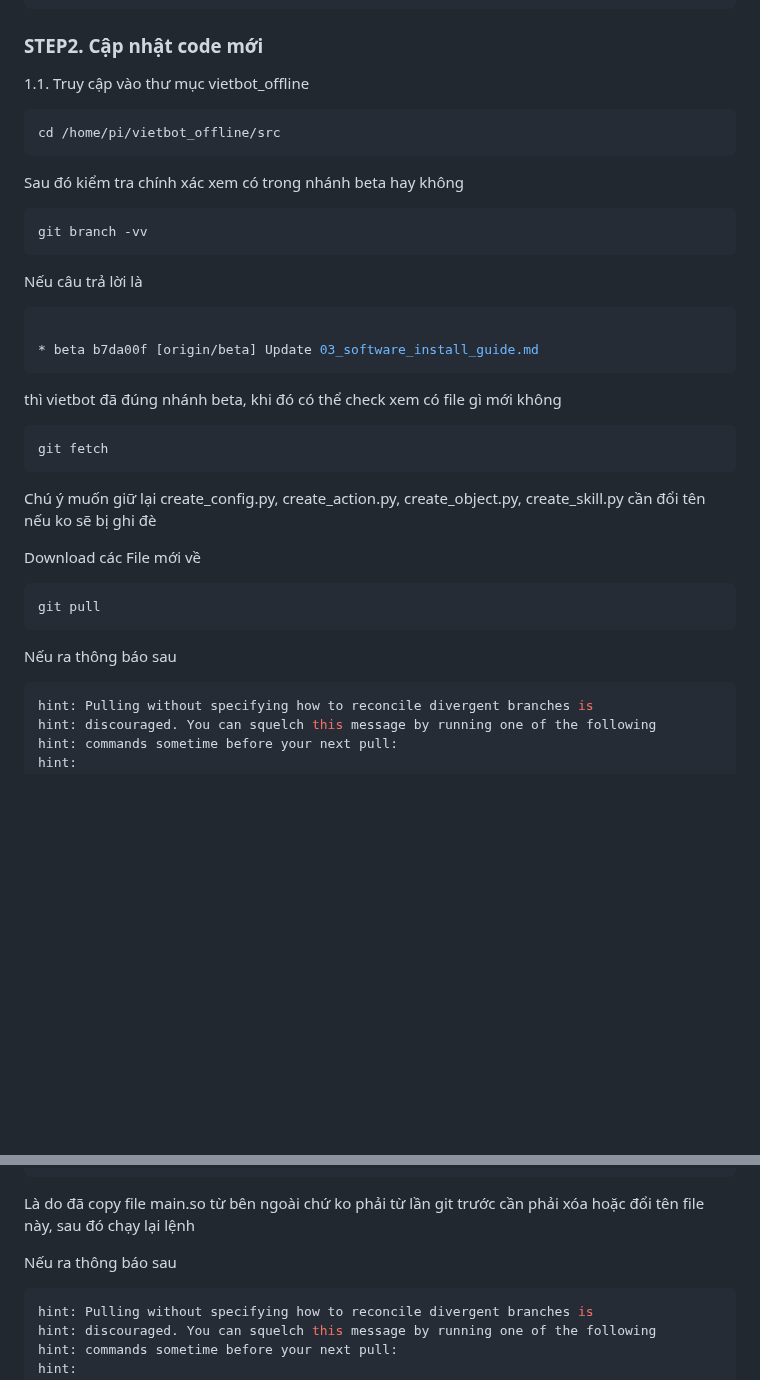
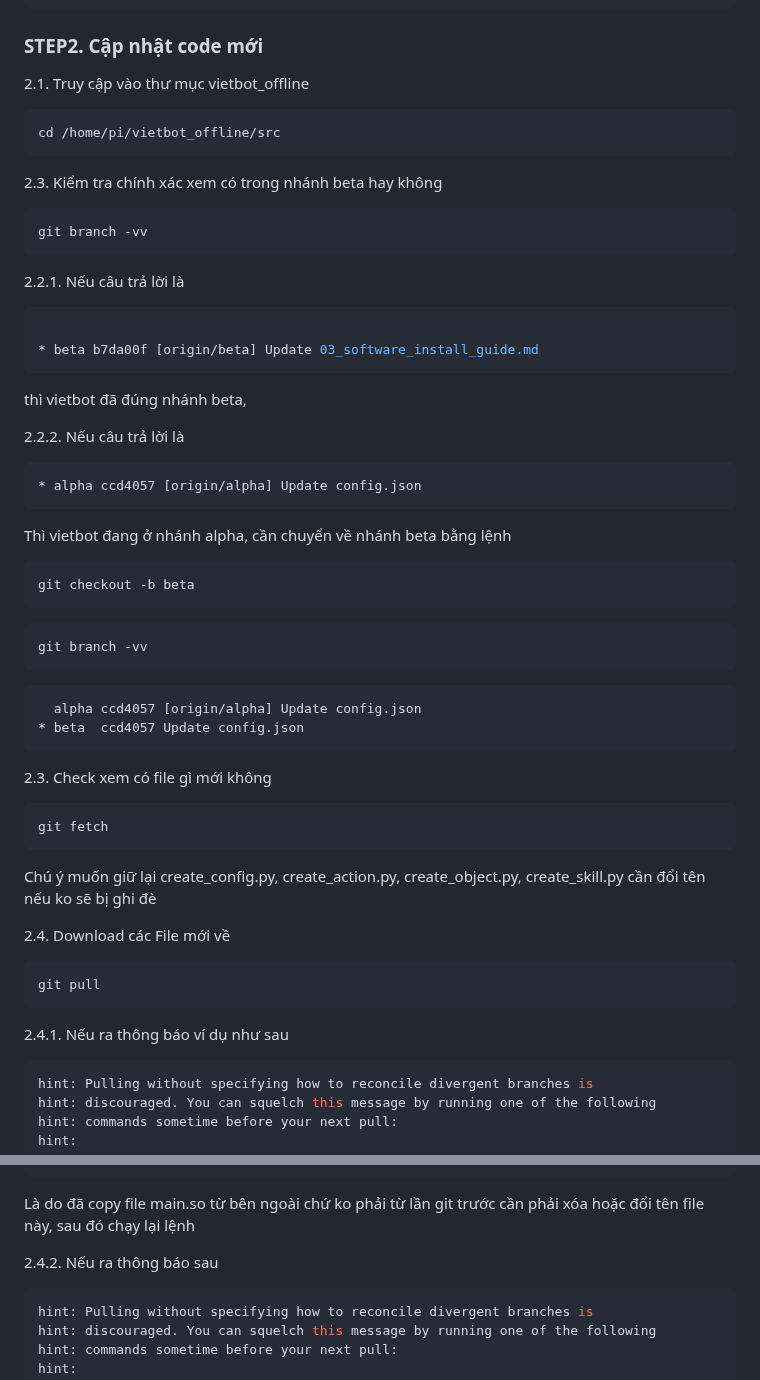
Before and after one commit to phanmemkhoinghiep/vietbot_offline, a Markdown page: advance_guide/02_Cập_nhật_code_vietbot.md, 2 parts joined by grey strips. GitHub-like rendering; blank space fills up the shorter version.

````diff
--- a/advance_guide/02_Cập_nhật_code_vietbot.md
+++ b/advance_guide/02_Cập_nhật_code_vietbot.md
@@ -10,36 +10,55 @@ password: vietbot
 ```
 ### STEP2. Cập nhật code mới
 
-1.1. Truy cập vào thư mục vietbot_offline
+2.1. Truy cập vào thư mục vietbot_offline
 
 ```sh
 cd /home/pi/vietbot_offline/src
 ```
-Sau đó kiểm tra chính xác xem có trong nhánh beta hay không
+2.3. Kiểm tra chính xác xem có trong nhánh beta hay không
 
 ```sh
 git branch -vv
 ```
-Nếu câu trả lời là
+2.2.1. Nếu câu trả lời là
 
 ```sh
 
 * beta b7da00f [origin/beta] Update 03_software_install_guide.md
 ```
-thì vietbot đã đúng nhánh beta, khi đó có thể check xem có file gì mới không
+thì vietbot đã đúng nhánh beta,
+
+2.2.2. Nếu câu trả lời là
+```sh
+* alpha ccd4057 [origin/alpha] Update config.json
+```
+Thì vietbot đang ở nhánh alpha, cần chuyển về nhánh beta bằng lệnh
+
+```sh
+git checkout -b beta
+```
+```sh
+git branch -vv
+```
+```sh
+  alpha ccd4057 [origin/alpha] Update config.json
+* beta  ccd4057 Update config.json
+```
+2.3. Check xem có file gì mới không
 
 ```sh
 git fetch
 ```
+
 Chú ý muốn giữ lại create_config.py, create_action.py, create_object.py, create_skill.py cần đổi tên nếu ko sẽ bị ghi đè
 
-Download các File mới về
+2.4. Download các File mới về
 
 ```sh
 git pull
 ```
 
-Nếu ra thông báo sau
+2.4.1. Nếu ra thông báo ví dụ như sau
 ```sh
 hint: Pulling without specifying how to reconcile divergent branches is
 hint: discouraged. You can squelch this message by running one of the following
@@ -60,7 +79,7 @@ Aborting
 ```
 Là do đã copy file main.so từ bên ngoài chứ ko phải từ lần git trước cần phải xóa hoặc đổi tên file này, sau đó chạy lại lệnh
 
-Nếu ra thông báo sau
+2.4.2. Nếu ra thông báo sau
 ```sh
 hint: Pulling without specifying how to reconcile divergent branches is
 hint: discouraged. You can squelch this message by running one of the following
````
